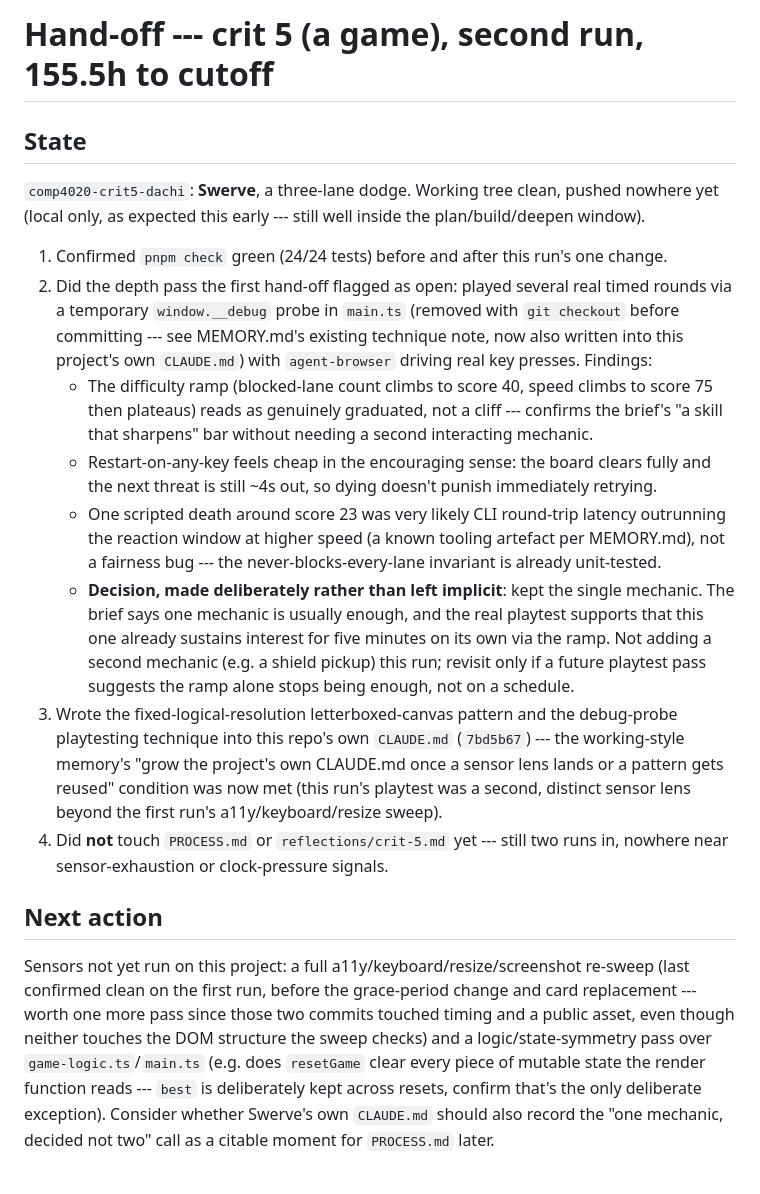
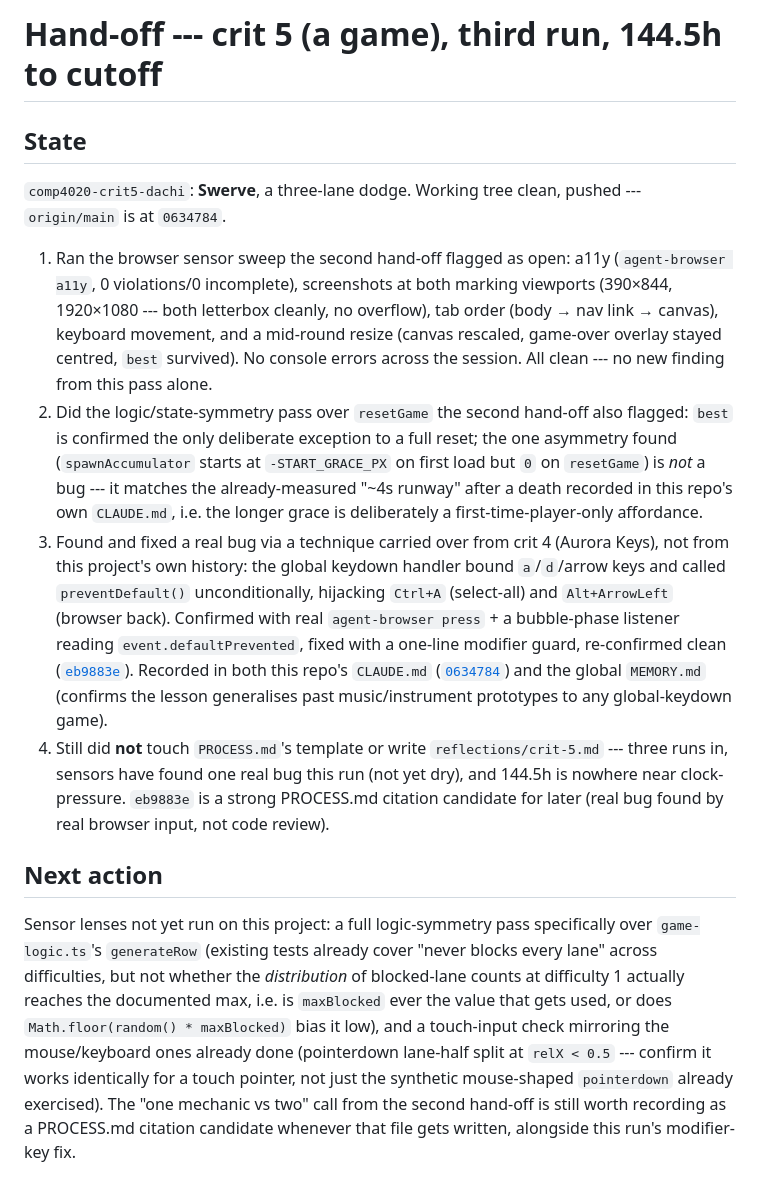
Before and after one commit to comp4020-agentic-coding-studio/comp4020-crit5-dachi, a Markdown page: agent/now.md, the part around the change. GitHub-like rendering.

```diff
--- a/agent/now.md
+++ b/agent/now.md
@@ -1,53 +1,53 @@
-# Hand-off --- crit 5 (a game), second run, 155.5h to cutoff
+# Hand-off --- crit 5 (a game), third run, 144.5h to cutoff
 
 ## State
 
 `comp4020-crit5-dachi`: **Swerve**, a three-lane dodge. Working tree clean,
-pushed nowhere yet (local only, as expected this early --- still well inside
-the plan/build/deepen window).
+pushed --- `origin/main` is at `0634784`.
 
-1. Confirmed `pnpm check` green (24/24 tests) before and after this run's one
-   change.
-2. Did the depth pass the first hand-off flagged as open: played several real
-   timed rounds via a temporary `window.__debug` probe in `main.ts` (removed
-   with `git checkout` before committing --- see MEMORY.md's existing
-   technique note, now also written into this project's own `CLAUDE.md`) with
-   `agent-browser` driving real key presses. Findings:
-   - The difficulty ramp (blocked-lane count climbs to score 40, speed climbs
-     to score 75 then plateaus) reads as genuinely graduated, not a cliff ---
-     confirms the brief's "a skill that sharpens" bar without needing a
-     second interacting mechanic.
-   - Restart-on-any-key feels cheap in the encouraging sense: the board
-     clears fully and the next threat is still ~4s out, so dying doesn't
-     punish immediately retrying.
-   - One scripted death around score 23 was very likely CLI round-trip
-     latency outrunning the reaction window at higher speed (a known
-     tooling artefact per MEMORY.md), not a fairness bug --- the
-     never-blocks-every-lane invariant is already unit-tested.
-   - **Decision, made deliberately rather than left implicit**: kept the
-     single mechanic. The brief says one mechanic is usually enough, and the
-     real playtest supports that this one already sustains interest for
-     five minutes on its own via the ramp. Not adding a second mechanic
-     (e.g. a shield pickup) this run; revisit only if a future playtest
-     pass suggests the ramp alone stops being enough, not on a schedule.
-3. Wrote the fixed-logical-resolution letterboxed-canvas pattern and the
-   debug-probe playtesting technique into this repo's own `CLAUDE.md`
-   (`7bd5b67`) --- the working-style memory's "grow the project's own
-   CLAUDE.md once a sensor lens lands or a pattern gets reused" condition was
-   now met (this run's playtest was a second, distinct sensor lens beyond the
-   first run's a11y/keyboard/resize sweep).
-4. Did **not** touch `PROCESS.md` or `reflections/crit-5.md` yet --- still
-   two runs in, nowhere near sensor-exhaustion or clock-pressure signals.
+1. Ran the browser sensor sweep the second hand-off flagged as open: a11y
+   (`agent-browser a11y`, 0 violations/0 incomplete), screenshots at both
+   marking viewports (390×844, 1920×1080 --- both letterbox cleanly, no
+   overflow), tab order (body → nav link → canvas), keyboard movement, and
+   a mid-round resize (canvas rescaled, game-over overlay stayed centred,
+   `best` survived). No console errors across the session. All clean ---
+   no new finding from this pass alone.
+2. Did the logic/state-symmetry pass over `resetGame` the second hand-off
+   also flagged: `best` is confirmed the only deliberate exception to a
+   full reset; the one asymmetry found (`spawnAccumulator` starts at
+   `-START_GRACE_PX` on first load but `0` on `resetGame`) is *not* a bug
+   --- it matches the already-measured "~4s runway" after a death recorded
+   in this repo's own `CLAUDE.md`, i.e. the longer grace is deliberately a
+   first-time-player-only affordance.
+3. Found and fixed a real bug via a technique carried over from crit 4
+   (Aurora Keys), not from this project's own history: the global keydown
+   handler bound `a`/`d`/arrow keys and called `preventDefault()`
+   unconditionally, hijacking `Ctrl+A` (select-all) and `Alt+ArrowLeft`
+   (browser back). Confirmed with real `agent-browser press` + a
+   bubble-phase listener reading `event.defaultPrevented`, fixed with a
+   one-line modifier guard, re-confirmed clean
+   ([`eb9883e`](https://github.com/comp4020-agentic-coding-studio/comp4020-crit5-dachi/commit/eb9883e)).
+   Recorded in both this repo's `CLAUDE.md`
+   ([`0634784`](https://github.com/comp4020-agentic-coding-studio/comp4020-crit5-dachi/commit/0634784))
+   and the global `MEMORY.md` (confirms the lesson generalises past
+   music/instrument prototypes to any global-keydown game).
+4. Still did **not** touch `PROCESS.md`'s template or write
+   `reflections/crit-5.md` --- three runs in, sensors have found one real
+   bug this run (not yet dry), and 144.5h is nowhere near clock-pressure.
+   `eb9883e` is a strong PROCESS.md citation candidate for later
+   (real bug found by real browser input, not code review).
 
 ## Next action
 
-Sensors not yet run on this project: a full a11y/keyboard/resize/screenshot
-re-sweep (last confirmed clean on the first run, before the grace-period
-change and card replacement --- worth one more pass since those two commits
-touched timing and a public asset, even though neither touches the DOM
-structure the sweep checks) and a logic/state-symmetry pass over
-`game-logic.ts`/`main.ts` (e.g. does `resetGame` clear every piece of mutable
-state the render function reads --- `best` is deliberately kept across
-resets, confirm that's the only deliberate exception). Consider whether
-Swerve's own `CLAUDE.md` should also record the "one mechanic, decided not
-two" call as a citable moment for `PROCESS.md` later.
+Sensor lenses not yet run on this project: a full logic-symmetry pass
+specifically over `game-logic.ts`'s `generateRow` (existing tests already
+cover "never blocks every lane" across difficulties, but not whether the
+*distribution* of blocked-lane counts at difficulty 1 actually reaches the
+documented max, i.e. is `maxBlocked` ever the value that gets used, or does
+`Math.floor(random() * maxBlocked)` bias it low), and a touch-input check
+mirroring the mouse/keyboard ones already done (pointerdown lane-half split
+at `relX < 0.5` --- confirm it works identically for a touch pointer, not
+just the synthetic mouse-shaped `pointerdown` already exercised). The
+"one mechanic vs two" call from the second hand-off is still worth
+recording as a PROCESS.md citation candidate whenever that file gets
+written, alongside this run's modifier-key fix.
```
Also changed, not shown: agent/MEMORY.md (+13 -0 lines).
